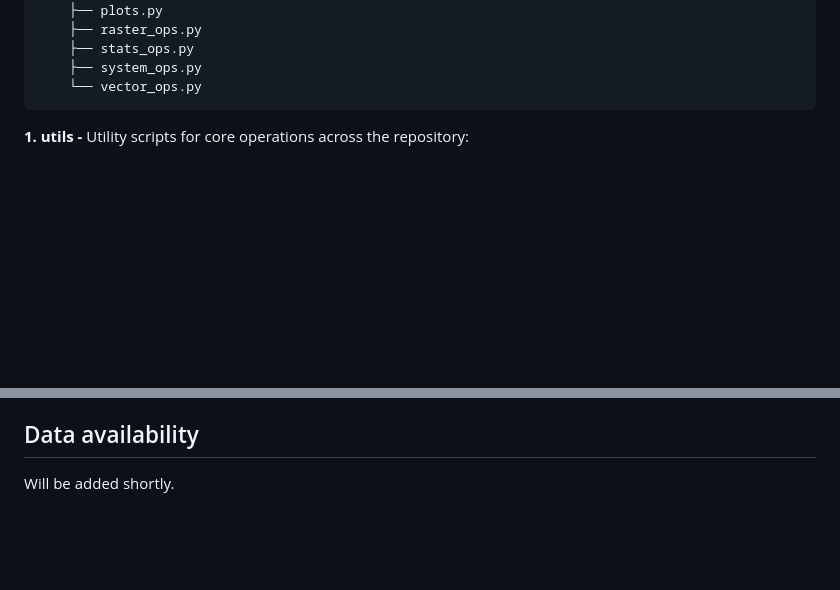
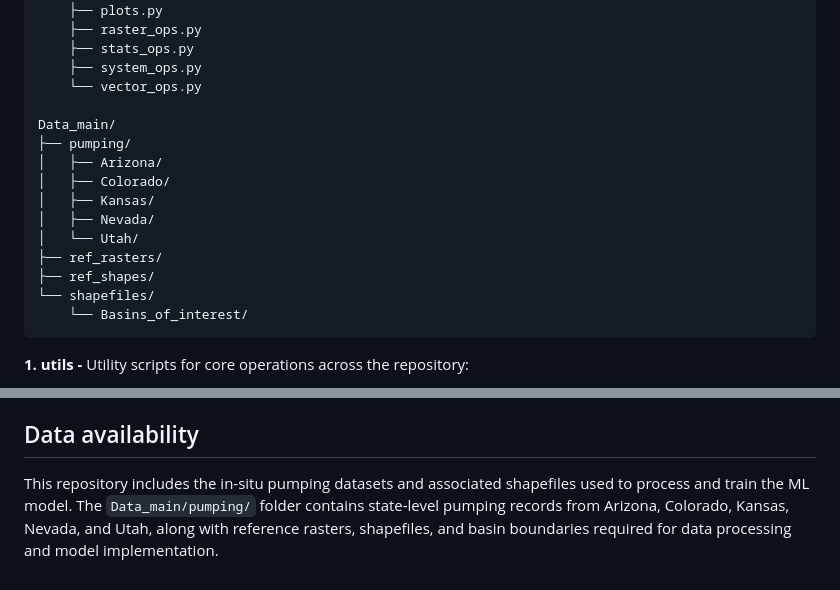
Before and after one commit to mdfahimhasan/WestUS_pumping, a Markdown page: README.md, 2 parts joined by grey strips. Rendered like a GitHub page; blank space fills up the shorter version.

Commit message:
added data main folder structure in readme

````diff
--- a/README.md
+++ b/README.md
@@ -61,6 +61,18 @@ Codes/
     ├── stats_ops.py
     ├── system_ops.py
     └── vector_ops.py
+
+Data_main/
+├── pumping/
+│   ├── Arizona/
+│   ├── Colorado/
+│   ├── Kansas/
+│   ├── Nevada/
+│   └── Utah/
+├── ref_rasters/
+├── ref_shapes/
+└── shapefiles/
+    └── Basins_of_interest/
 ```
 
 __1. utils -__ Utility scripts for core operations across the repository:
@@ -116,4 +128,4 @@ __Key packages:__
 - `earthengine-api` - Google Earth Engine data access
 
 ## Data availability
-Will be added shortly.
+This repository includes the in-situ pumping datasets and associated shapefiles used to process and train the ML model. The `Data_main/pumping/` folder contains state-level pumping records from Arizona, Colorado, Kansas, Nevada, and Utah, along with reference rasters, shapefiles, and basin boundaries required for data processing and model implementation.
````
